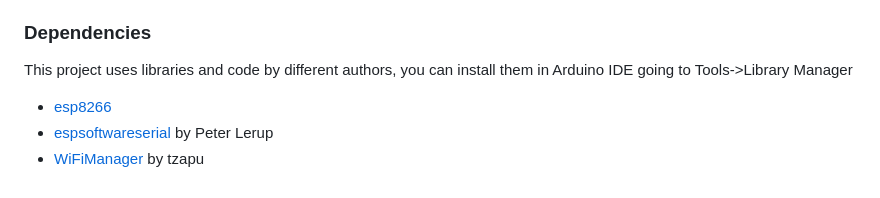
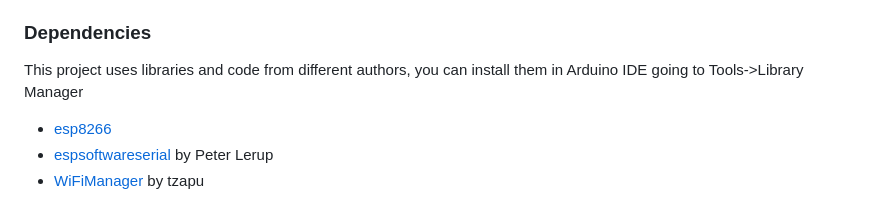
Before and after one commit to issalig/toshiba_air_cond, a Markdown page: README.md, the part around the change. Rendered like a GitHub page.

```diff
--- a/README.md
+++ b/README.md
@@ -18,7 +18,7 @@ Code is developed in Arduino for ESP8266 and in particular Wemos B1 mini board.
 
 ### Dependencies
 
-This project uses libraries and code by different authors, you can install them in Arduino IDE going to Tools->Library Manager
+This project uses libraries and code from different authors, you can install them in Arduino IDE going to Tools->Library Manager
 
 - [esp8266](https://github.com/esp8266/Arduino)
 - [espsoftwareserial](https://github.com/plerup/espsoftwareserial) by Peter Lerup
```
